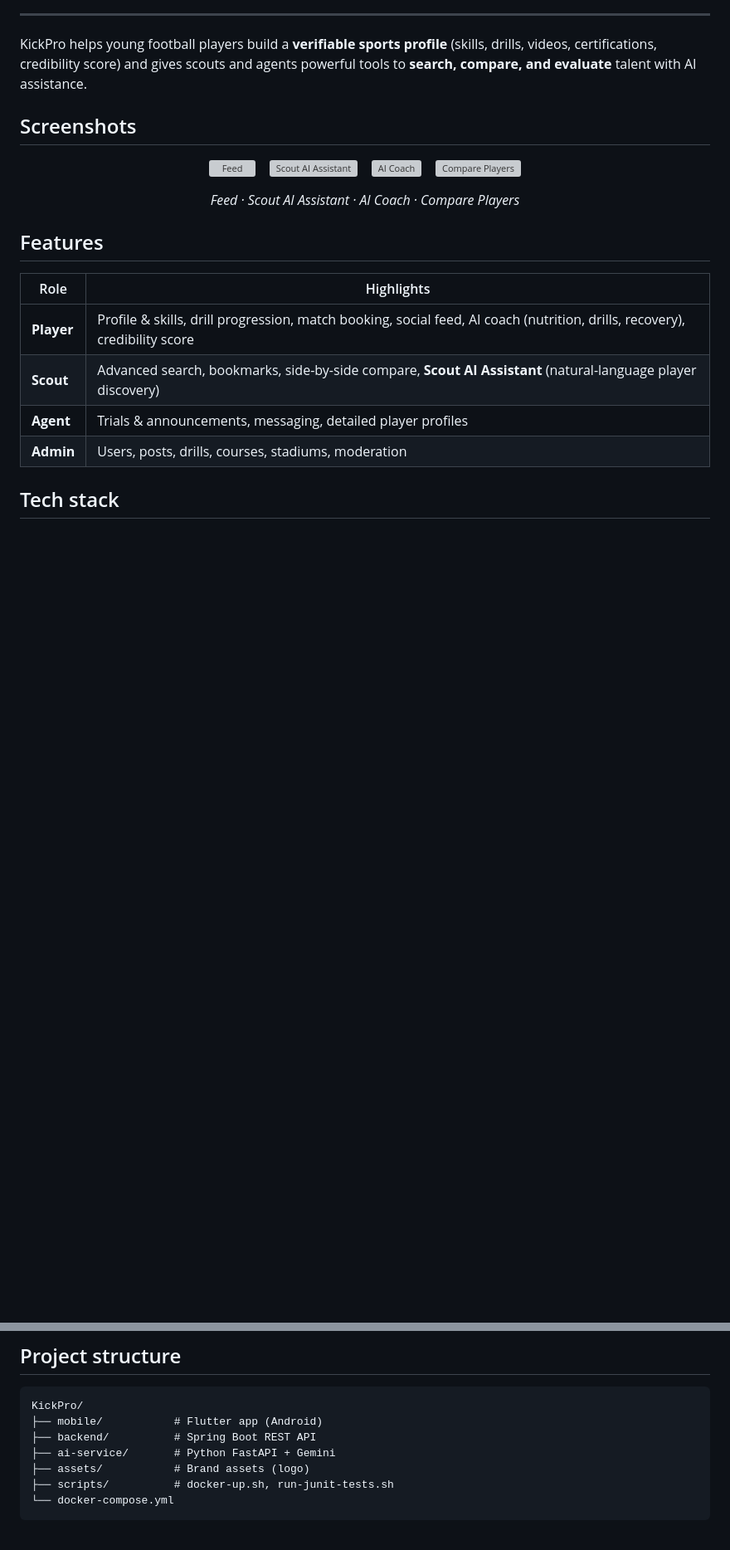
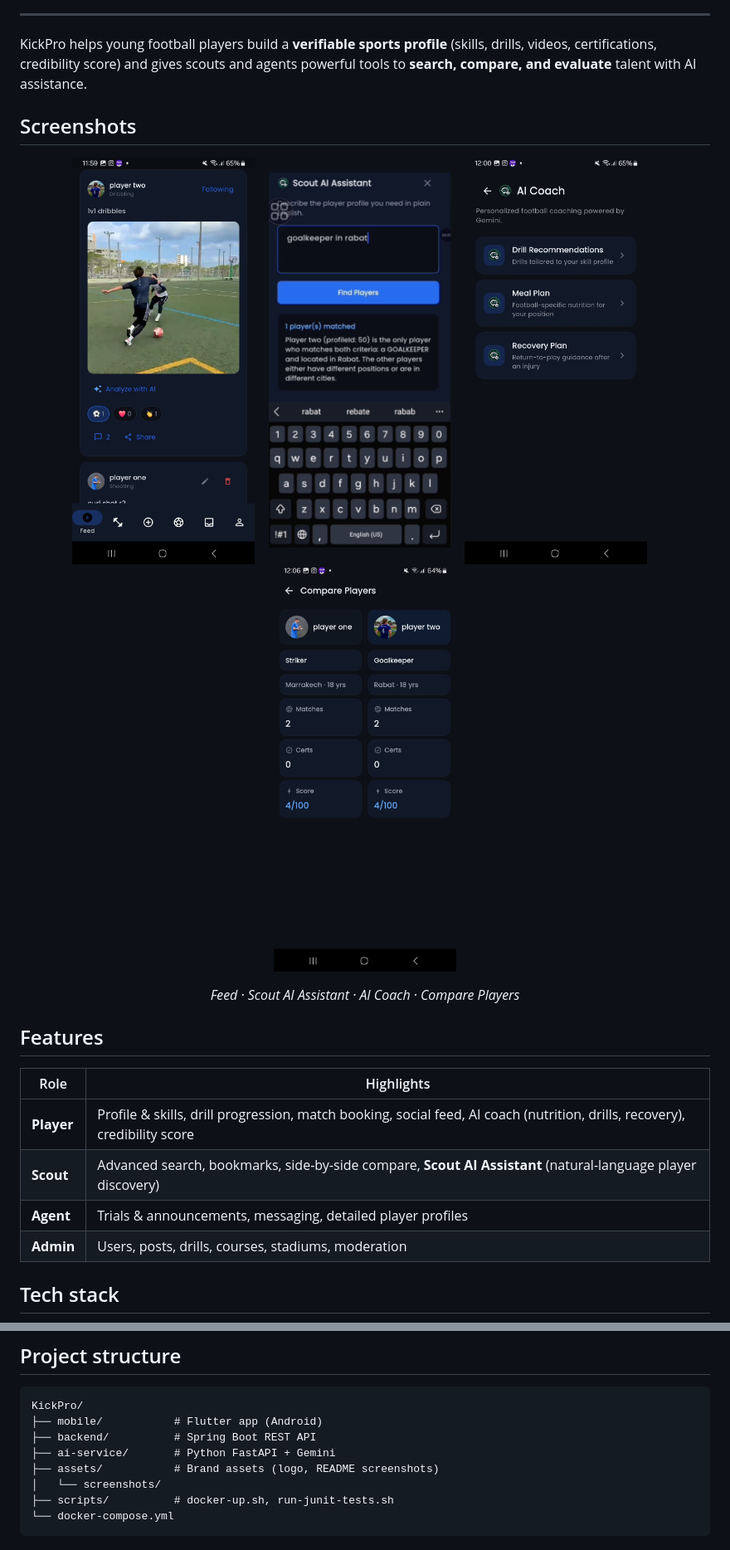
Before and after one commit to Hamza-spc/KickPro, a Markdown page: README.md, 2 parts joined by grey strips. Shown: that part at 83% size. GitHub-like rendering; pictures changed too: assets/screenshots/AICoach-kickpro.jpeg (added), assets/screenshots/comparePlayers-kickpro.jpeg (added), assets/screenshots/feed-kickpro.jpeg (added); blank space fills up the shorter version; grey boxes are pictures that could not be loaded.

Commit message:
Fix README screenshots — add images under assets/screenshots

````diff
--- a/README.md
+++ b/README.md
@@ -19,13 +19,13 @@ KickPro helps young football players build a **verifiable sports profile** (skil
 ## Screenshots
 
 <p align="center">
-  <img src="rapport/kickpro-interface/feed-kickpro.jpeg" alt="Feed" width="220" />
+  <img src="assets/screenshots/feed-kickpro.jpeg" alt="Feed" width="220" />
   &nbsp;&nbsp;
-  <img src="rapport/kickpro-interface/screenshot-kickpro.png" alt="Scout AI Assistant" width="220" />
+  <img src="assets/screenshots/screenshot-kickpro.png" alt="Scout AI Assistant" width="220" />
   &nbsp;&nbsp;
-  <img src="rapport/kickpro-interface/AICoach-kickpro.jpeg" alt="AI Coach" width="220" />
+  <img src="assets/screenshots/AICoach-kickpro.jpeg" alt="AI Coach" width="220" />
   &nbsp;&nbsp;
-  <img src="rapport/kickpro-interface/comparePlayers-kickpro.jpeg" alt="Compare Players" width="220" />
+  <img src="assets/screenshots/comparePlayers-kickpro.jpeg" alt="Compare Players" width="220" />
 </p>
 
 <p align="center">
@@ -61,7 +61,8 @@ KickPro/
 ├── mobile/           # Flutter app (Android)
 ├── backend/          # Spring Boot REST API
 ├── ai-service/       # Python FastAPI + Gemini
-├── assets/           # Brand assets (logo)
+├── assets/           # Brand assets (logo, README screenshots)
+│   └── screenshots/
 ├── scripts/          # docker-up.sh, run-junit-tests.sh
 └── docker-compose.yml
 ```
````
